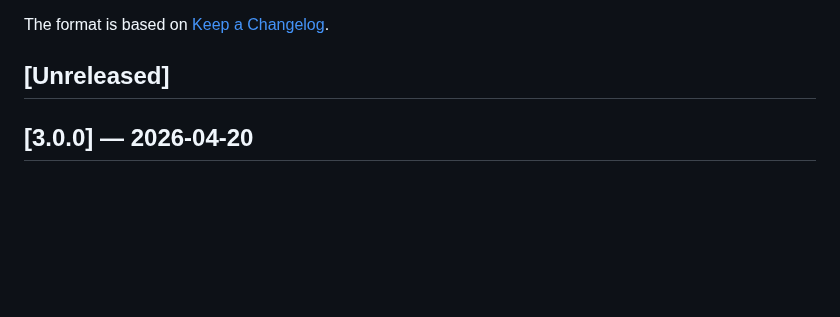
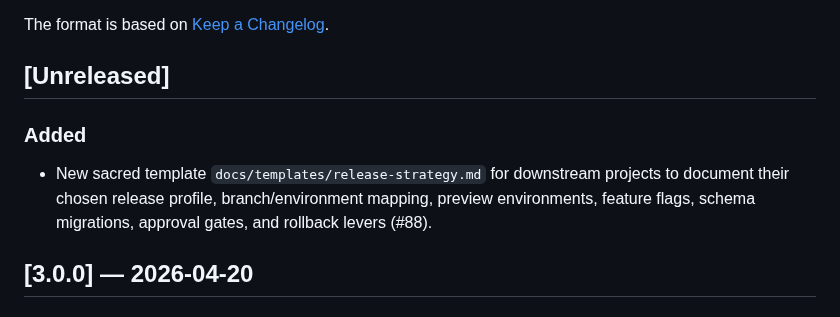
Before and after one commit to parkjadev/agentic-blueprint, a Markdown page: CHANGELOG.md, the part around the change. Rendered like a GitHub page; blank space fills up the shorter version.

Commit message:
docs(changelog): add Unreleased entry for release-strategy template (#88)
https://claude.ai/code/session_01NYoLFm3VN38jbDEHmwZtq7

```diff
--- a/CHANGELOG.md
+++ b/CHANGELOG.md
@@ -5,6 +5,12 @@ All notable changes to the agentic-blueprint template repository.
 The format is based on [Keep a Changelog](https://keepachangelog.com/en/1.1.0/).
 
 ## [Unreleased]
+
+
+
+### Added
+
+- New sacred template `docs/templates/release-strategy.md` for downstream projects to document their chosen release profile, branch/environment mapping, preview environments, feature flags, schema migrations, approval gates, and rollback levers (#88).
 
 ## [3.0.0] — 2026-04-20
 
```
